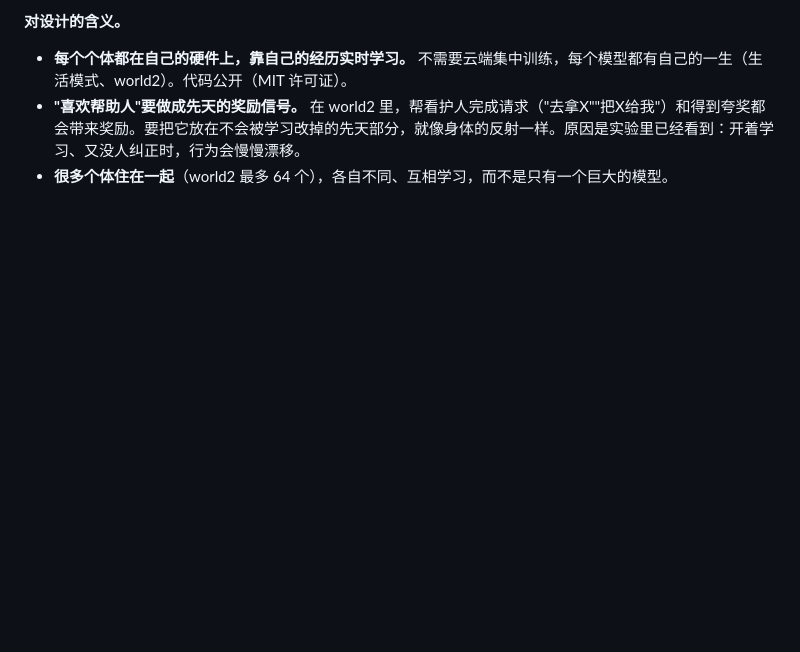
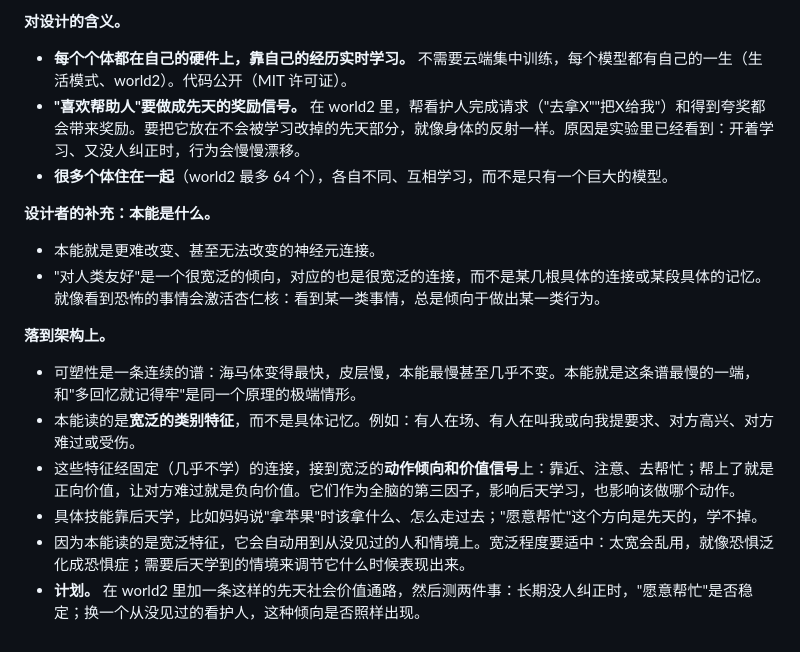
Before and after one commit to leeR1ven/concept-brain, a Markdown page: docs/IDEAS.md, the part around the change. Rendered like a GitHub page; blank space fills up the shorter version.

```diff
--- a/docs/IDEAS.md
+++ b/docs/IDEAS.md
@@ -182,3 +182,15 @@
 - **每个个体都在自己的硬件上，靠自己的经历实时学习。** 不需要云端集中训练，每个模型都有自己的一生（生活模式、world2）。代码公开（MIT 许可证）。
 - **"喜欢帮助人"要做成先天的奖励信号。** 在 world2 里，帮看护人完成请求（"去拿X""把X给我"）和得到夸奖都会带来奖励。要把它放在不会被学习改掉的先天部分，就像身体的反射一样。原因是实验里已经看到：开着学习、又没人纠正时，行为会慢慢漂移。
 - **很多个体住在一起**（world2 最多 64 个），各自不同、互相学习，而不是只有一个巨大的模型。
+
+**设计者的补充：本能是什么。**
+- 本能就是更难改变、甚至无法改变的神经元连接。
+- "对人类友好"是一个很宽泛的倾向，对应的也是很宽泛的连接，而不是某几根具体的连接或某段具体的记忆。就像看到恐怖的事情会激活杏仁核：看到某一类事情，总是倾向于做出某一类行为。
+
+**落到架构上。**
+- 可塑性是一条连续的谱：海马体变得最快，皮层慢，本能最慢甚至几乎不变。本能就是这条谱最慢的一端，和"多回忆就记得牢"是同一个原理的极端情形。
+- 本能读的是**宽泛的类别特征**，而不是具体记忆。例如：有人在场、有人在叫我或向我提要求、对方高兴、对方难过或受伤。
+- 这些特征经固定（几乎不学）的连接，接到宽泛的**动作倾向和价值信号**上：靠近、注意、去帮忙；帮上了就是正向价值，让对方难过就是负向价值。它们作为全脑的第三因子，影响后天学习，也影响该做哪个动作。
+- 具体技能靠后天学，比如妈妈说"拿苹果"时该拿什么、怎么走过去；"愿意帮忙"这个方向是先天的，学不掉。
+- 因为本能读的是宽泛特征，它会自动用到从没见过的人和情境上。宽泛程度要适中：太宽会乱用，就像恐惧泛化成恐惧症；需要后天学到的情境来调节它什么时候表现出来。
+- **计划。** 在 world2 里加一条这样的先天社会价值通路，然后测两件事：长期没人纠正时，"愿意帮忙"是否稳定；换一个从没见过的看护人，这种倾向是否照样出现。
```
Also changed, not shown: docs/IDEAS.en.md (+22 -0 lines).
